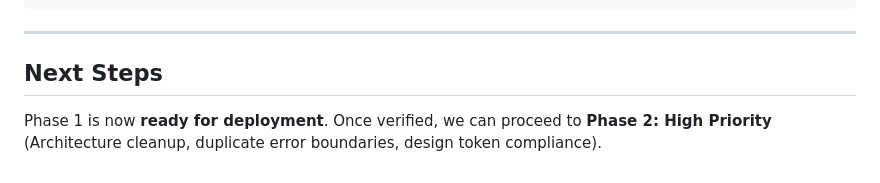
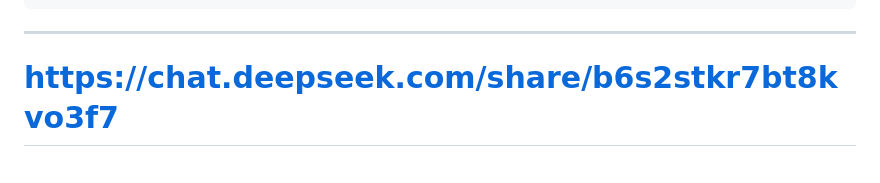
Before and after one commit to nordeim/personal-portfolio-next, a Markdown page: Code_Review_Report_5_dpsk.md, the part around the change. Drawn GitHub-style.

```diff
--- a/Code_Review_Report_5_dpsk.md
+++ b/Code_Review_Report_5_dpsk.md
@@ -947,6 +947,4 @@ npm test            # Should pass all tests (you may need to install deps first)
 
 ---
 
-## Next Steps
-
-Phase 1 is now **ready for deployment**. Once verified, we can proceed to **Phase 2: High Priority** (Architecture cleanup, duplicate error boundaries, design token compliance).
+# https://chat.deepseek.com/share/b6s2stkr7bt8kvo3f7
```
